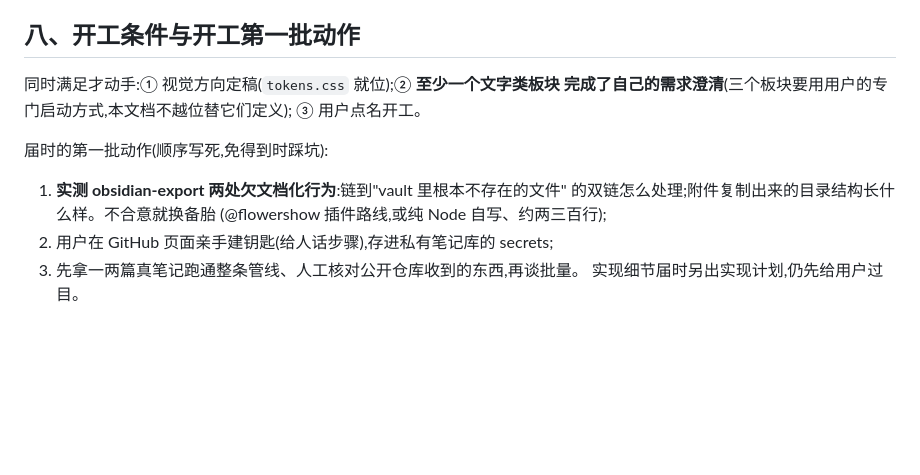
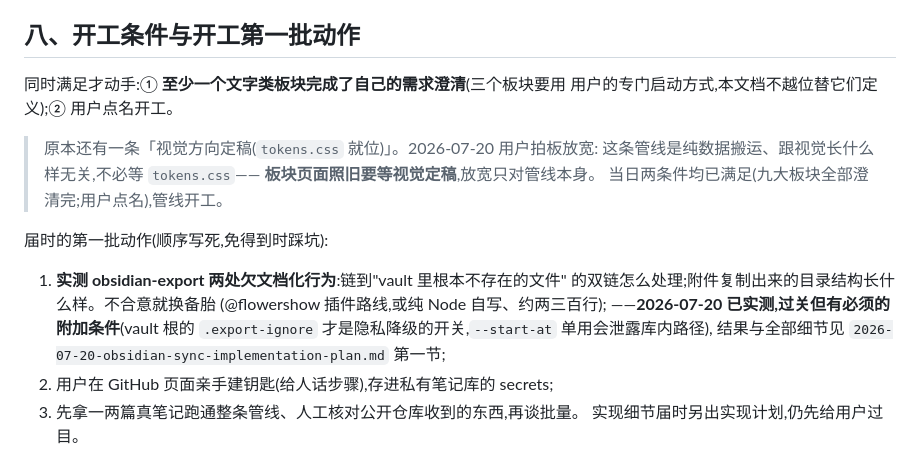
Before and after one commit to yunmin311/yunmin311.github.io, a Markdown page: docs/specs/2026-07-18-obsidian-sync-spec.md, the part around the change. GitHub-like rendering; blank space fills up the shorter version.

Commit message:
同步管线开工第一步:obsidian-export 实测过关(附加条件:.export-ignore 才是隐私墙)+ 实现计划落字待用户过目;spec 第八节开工条件按用户拍板放宽(管线不等视觉)

```diff
--- a/docs/specs/2026-07-18-obsidian-sync-spec.md
+++ b/docs/specs/2026-07-18-obsidian-sync-spec.md
@@ -136,15 +136,22 @@ Obsidian 的 `[[双链]]` 在出门那一刻就翻成标准 markdown,公开仓
 
 ## 八、开工条件与开工第一批动作
 
-同时满足才动手:① 视觉方向定稿(`tokens.css` 就位);② **至少一个文字类板块
-完成了自己的需求澄清**(三个板块要用用户的专门启动方式,本文档不越位替它们定义);
-③ 用户点名开工。
+同时满足才动手:① **至少一个文字类板块完成了自己的需求澄清**(三个板块要用
+用户的专门启动方式,本文档不越位替它们定义);② 用户点名开工。
+
+> 原本还有一条「视觉方向定稿(`tokens.css` 就位)」。2026-07-20 用户拍板放宽:
+> 这条管线是纯数据搬运、跟视觉长什么样无关,不必等 `tokens.css`——
+> **板块页面照旧要等视觉定稿**,放宽只对管线本身。
+> 当日两条件均已满足(九大板块全部澄清完;用户点名),管线开工。
 
 届时的第一批动作(顺序写死,免得到时踩坑):
 
 1. **实测 obsidian-export 两处欠文档化行为**:链到"vault 里根本不存在的文件"
    的双链怎么处理;附件复制出来的目录结构长什么样。不合意就换备胎
    (@flowershow 插件路线,或纯 Node 自写、约两三百行);
+   ——**2026-07-20 已实测,过关但有必须的附加条件**(vault 根的 `.export-ignore`
+   才是隐私降级的开关,`--start-at` 单用会泄露库内路径),
+   结果与全部细节见 `2026-07-20-obsidian-sync-implementation-plan.md` 第一节;
 2. 用户在 GitHub 页面亲手建钥匙(给人话步骤),存进私有笔记库的 secrets;
 3. 先拿一两篇真笔记跑通整条管线、人工核对公开仓库收到的东西,再谈批量。
    实现细节届时另出实现计划,仍先给用户过目。
```
Also changed, not shown: docs/specs/2026-07-20-obsidian-sync-implementation-plan.md (added, +126 -0 lines).
